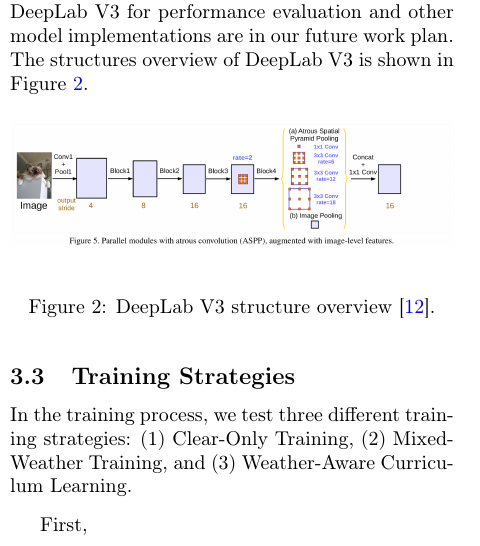
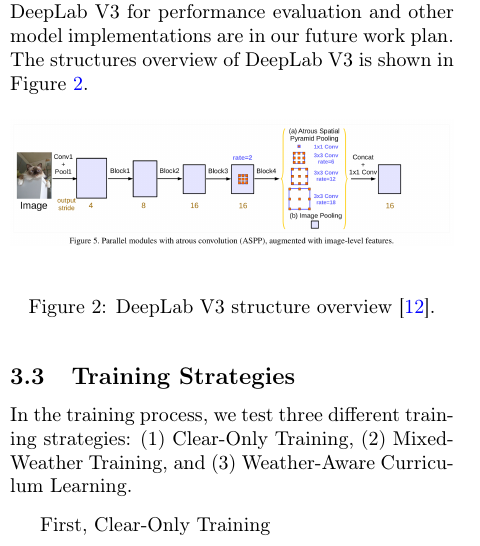
Before and after one commit to Rock3Yu/EE267_Project_SegSenarioAdaption, a LaTeX paper (report/main.tex): part of one column of page 3 of 5, cut so that both start at the same text. Compiled offline with pdfLaTeX.

Commit message:
updat report

```diff
--- a/report/main.tex
+++ b/report/main.tex
@@ -106,7 +106,7 @@ At the time of writing, we mainly focus on DeepLab V3 for performance evaluation
 \subsection{Training Strategies}
 In the training process, we test three different training strategies: (1) Clear-Only Training, (2) Mixed-Weather Training, and (3) Weather-Aware Curriculum Learning.
 
-First,
+First, Clear-Only Training
 
 
 
```
Also changed, not shown: report/main.pdf, 1 other file.
